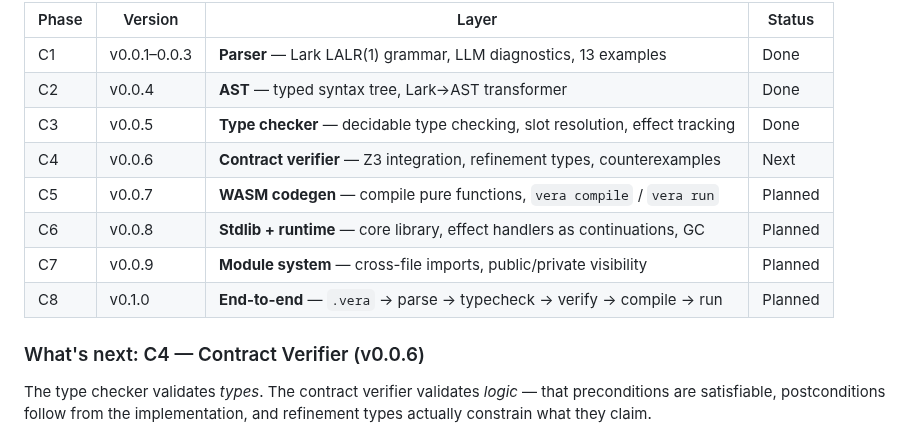
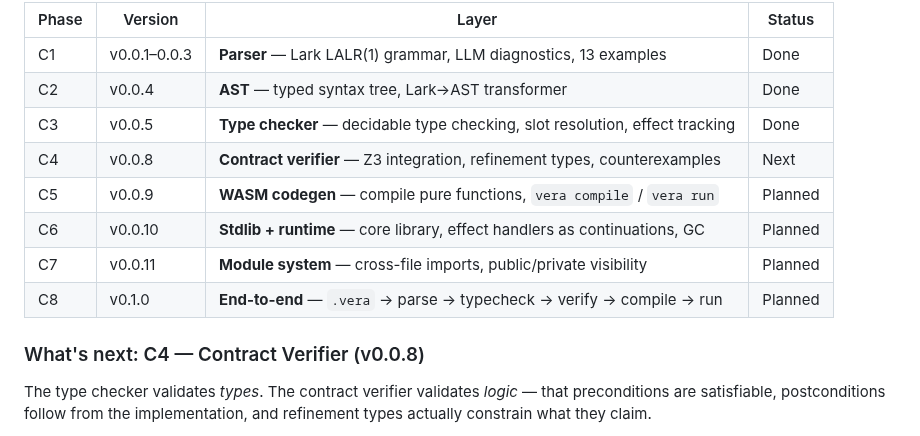
Before and after one commit to aallan/vera, a Markdown page: README.md, the part around the change. Rendered like a GitHub page.

```diff
--- a/README.md
+++ b/README.md
@@ -152,13 +152,13 @@ Development follows an **interleaved spiral** — each phase adds a complete com
 | C1 | v0.0.1–0.0.3 | **Parser** — Lark LALR(1) grammar, LLM diagnostics, 13 examples | Done |
 | C2 | v0.0.4 | **AST** — typed syntax tree, Lark→AST transformer | Done |
 | C3 | v0.0.5 | **Type checker** — decidable type checking, slot resolution, effect tracking | Done |
-| C4 | v0.0.6 | **Contract verifier** — Z3 integration, refinement types, counterexamples | Next |
-| C5 | v0.0.7 | **WASM codegen** — compile pure functions, `vera compile` / `vera run` | Planned |
-| C6 | v0.0.8 | **Stdlib + runtime** — core library, effect handlers as continuations, GC | Planned |
-| C7 | v0.0.9 | **Module system** — cross-file imports, public/private visibility | Planned |
+| C4 | v0.0.8 | **Contract verifier** — Z3 integration, refinement types, counterexamples | Next |
+| C5 | v0.0.9 | **WASM codegen** — compile pure functions, `vera compile` / `vera run` | Planned |
+| C6 | v0.0.10 | **Stdlib + runtime** — core library, effect handlers as continuations, GC | Planned |
+| C7 | v0.0.11 | **Module system** — cross-file imports, public/private visibility | Planned |
 | C8 | v0.1.0 | **End-to-end** — `.vera` → parse → typecheck → verify → compile → run | Planned |
 
-### What's next: C4 — Contract Verifier (v0.0.6)
+### What's next: C4 — Contract Verifier (v0.0.8)
 
 The type checker validates *types*. The contract verifier validates *logic* — that preconditions are satisfiable, postconditions follow from the implementation, and refinement types actually constrain what they claim.
 
```
Also changed, not shown: CHANGELOG.md (+11 -2 lines).
